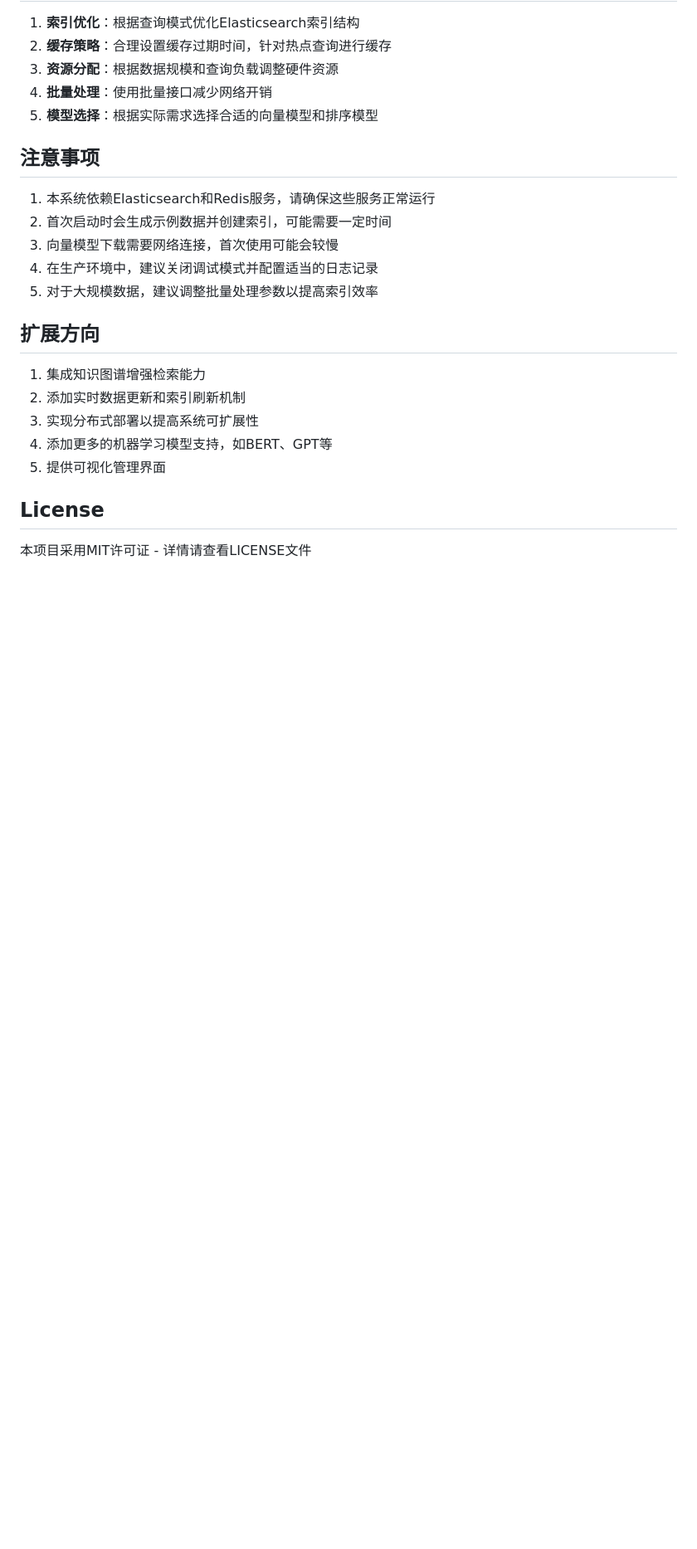
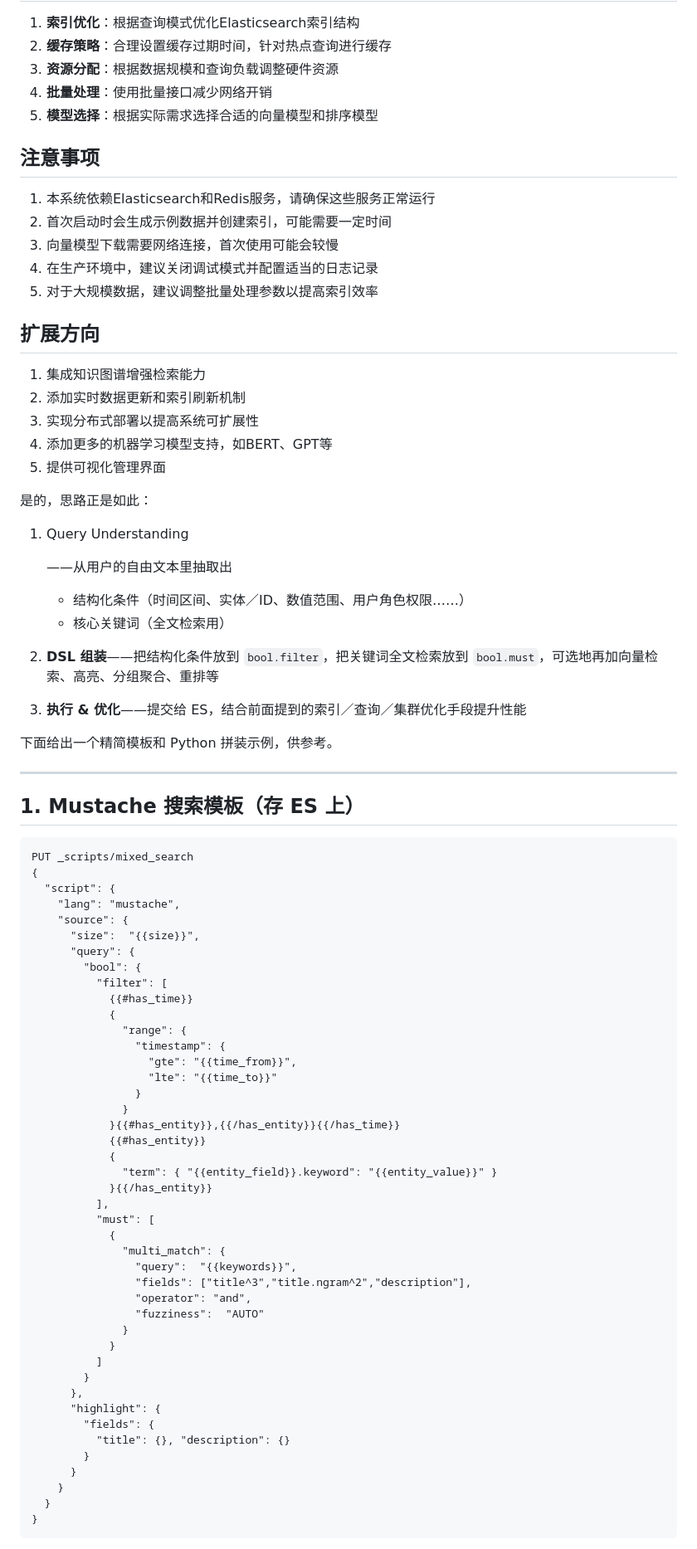
Before and after one commit to greatheart1000/backend, a Markdown page: knowledgeRAG/README.md, the part around one of its changes. Shown at 83% size. GitHub-like rendering; blank space fills up the shorter version.

````diff
--- a/knowledgeRAG/README.md
+++ b/knowledgeRAG/README.md
@@ -305,6 +308,70 @@ for result in results:
 4. 添加更多的机器学习模型支持，如BERT、GPT等
 5. 提供可视化管理界面
 
-## License
 
-本项目采用MIT许可证 - 详情请查看LICENSE文件
+
+是的，思路正是如此：
+
+1. Query Understanding
+
+   ——从用户的自由文本里抽取出
+
+   - 结构化条件（时间区间、实体／ID、数值范围、用户角色权限……）
+   - 核心关键词（全文检索用）
+
+2. **DSL 组装**——把结构化条件放到 `bool.filter`，把关键词全文检索放到 `bool.must`，可选地再加向量检索、高亮、分组聚合、重排等
+
+3. **执行 & 优化**——提交给 ES，结合前面提到的索引／查询／集群优化手段提升性能
+
+下面给出一个精简模板和 Python 拼装示例，供参考。
+
+------
+
+## 1. Mustache 搜索模板（存 ES 上）
+
+```http
+PUT _scripts/mixed_search
+{
+  "script": {
+    "lang": "mustache",
+    "source": {
+      "size":  "{{size}}",
+      "query": {
+        "bool": {
+          "filter": [
+            {{#has_time}}
+            {
+              "range": {
+                "timestamp": {
+                  "gte": "{{time_from}}",
+                  "lte": "{{time_to}}"
+                }
+              }
+            }{{#has_entity}},{{/has_entity}}{{/has_time}}
+            {{#has_entity}}
+            {
+              "term": { "{{entity_field}}.keyword": "{{entity_value}}" }
+            }{{/has_entity}}
+          ],
+          "must": [
+            {
+              "multi_match": {
+                "query":  "{{keywords}}",
+                "fields": ["title^3","title.ngram^2","description"],
+                "operator": "and",
+                "fuzziness":  "AUTO"
+              }
+            }
+          ]
+        }
+      },
+      "highlight": {
+        "fields": {
+          "title": {}, "description": {}
+        }
+      }
+    }
+  }
+}
+```
+
````
Also changed, not shown: other parts of knowledgeRAG/README.md (+80 -0 lines).
